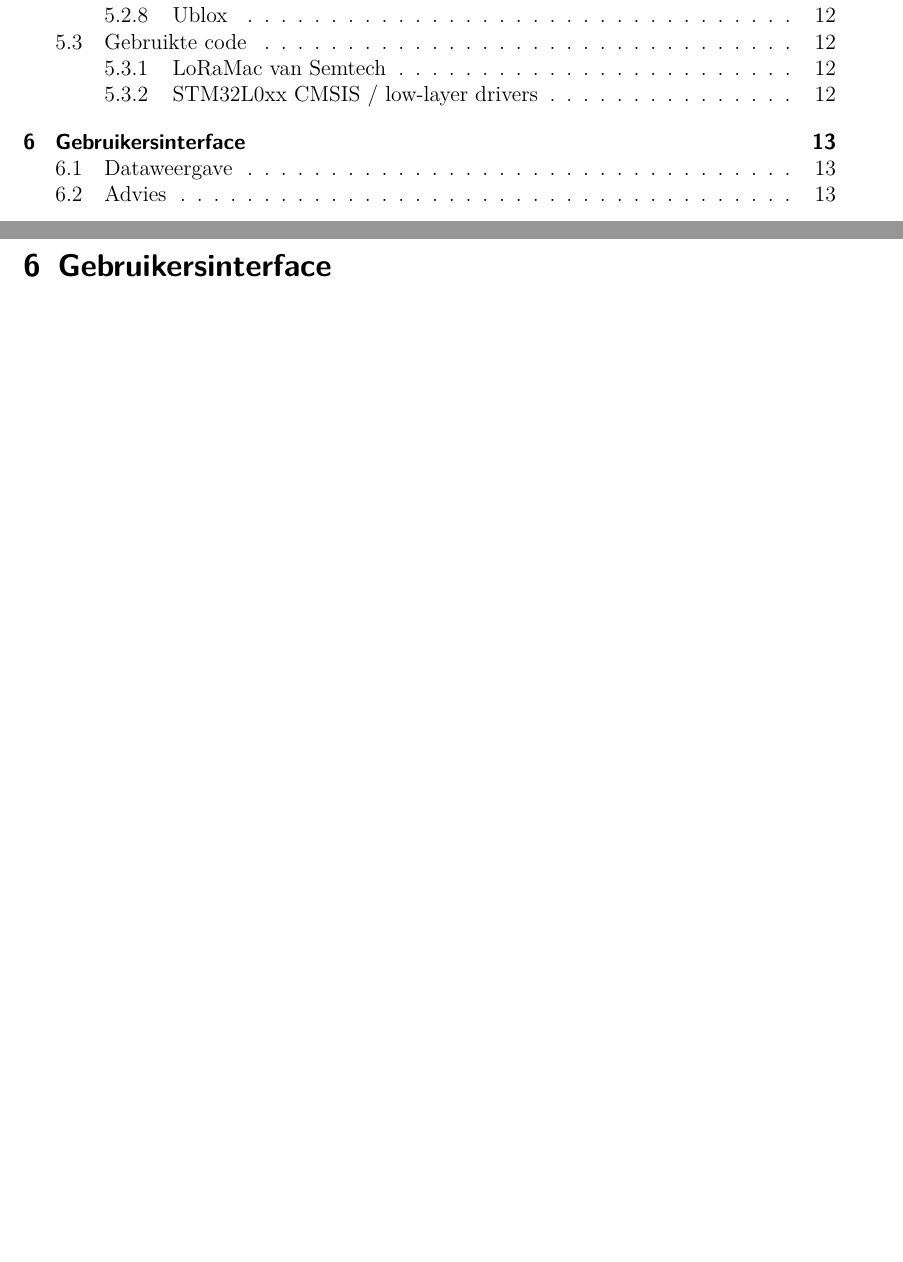
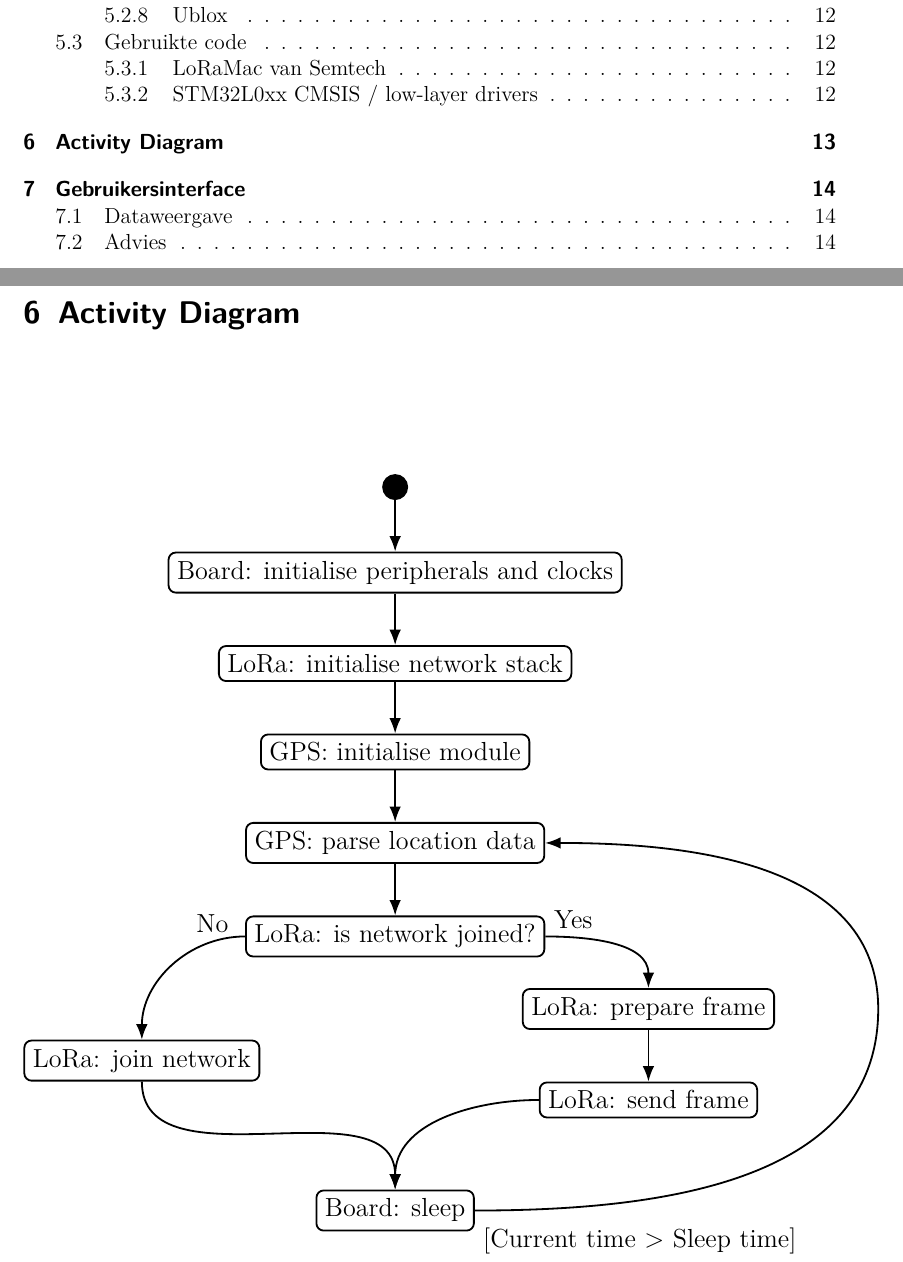
Before and after one commit to MTijmes/SmartMarkers, a LaTeX document (doc/technical.tex, which reads doc/technical/6_activity_diagram.tex): two parts of pages 2 and 15 of 16 before the commit and two parts of pages 2 and 15 of 17 after it, joined at a grey line, cut so that both start at the same text, the shorter picture padded with empty space. Compiled offline with pdfLaTeX.

Commit message:
doc: technical: add activity diagram

```diff
--- a/doc/technical.tex
+++ b/doc/technical.tex
@@ -125,7 +125,8 @@
 \usepackage[T1]{fontenc}
 \usepackage[utf8]{inputenc}
 \usepackage{fancyvrb}
-\usetikzlibrary{positioning}
+% \usetikzlibrary{positioning}
+\usetikzlibrary{arrows.meta}
 \usepackage{tikz-uml}
 
 %Other settings
@@ -170,7 +171,10 @@
 \input{technical/5_object_model}
 
 \newpage
-\input{technical/6_user_interface}
+\input{technical/6_activity_diagram}
+
+\newpage
+\input{technical/7_user_interface}
 
 \newpage
 \printbibliography
--- /dev/null
+++ b/doc/technical/6_activity_diagram.tex
@@ -0,0 +1,48 @@
+\section{Activity Diagram}
+
+\vspace*{2cm}
+\begin{center}
+{
+    \large
+    \begin{tikzpicture}[>=stealth,
+        every node/.style={
+            shape=rectangle,
+            draw,
+            rounded corners,
+            line width=1pt},
+                        ]
+    % create the nodes
+    \node (n0) [shape=circle, fill=black] {};
+    \node (n1) [below = of n0] {Board: initialise peripherals and clocks};
+    \node (n2) [below = of n1] {LoRa: initialise network stack};
+    \node (n3) [below = of n2] {GPS: initialise module};
+    \node (n4) [below = of n3] {GPS: parse location data};
+    \node (n5) [below = of n4] {LoRa: is network joined?};
+    \coordinate[left = 2 of n5] (c0);
+    \coordinate[right = 2 of n5] (c1);
+    \node (n6) [below = 2 of c0] {LoRa: join network};
+    \node (n7) [below = of c1] {LoRa: prepare frame};
+    \coordinate[right = 2 of n7] (c2);
+    \node (n8) [below = of n7] {LoRa: send frame};
+    \coordinate[below = 3.5 of n5] (c3);
+    \node (n9) [below = of c3] {Board: sleep};
+    % connect the nodes
+    \draw[line width=1pt,-{Latex[length=3mm]}] (n0) to[out=270,in=90] (n1);
+    \draw[line width=1pt,-{Latex[length=3mm]}] (n1) to[out=270,in=90] (n2);
+    \draw[line width=1pt,-{Latex[length=3mm]}] (n2) to[out=270,in=90] (n3);
+    \draw[line width=1pt,-{Latex[length=3mm]}] (n3) to[out=270,in=90] (n4);
+    \draw[line width=1pt,-{Latex[length=3mm]}] (n4) to[out=270,in=90] (n5);
+    \draw[line width=1pt,-{Latex[length=3mm]}] (n5) to[out=180,in=90]
+        node[draw=none,fill=none,pos=.2,above] {No} (n6);
+    \draw[line width=1pt,-{Latex[length=3mm]}] (n5) to[out=0,in=90]
+        node[draw=none,fill=none,pos=.2,above] {Yes} (n7);
+    \draw[line width=1pt,-{Latex[length=3mm]}] (n6) to[out=270,in=90] (n9);
+    \draw[line width=1pt,-{Latex[length=3mm]}] (n7) to[out=270,in=90] (n8);
+    \draw[line width=1pt,-{Latex[length=3mm]}] (n8) to[out=180,in=90] (n9);
+    \draw[line width=1pt] (n9) to[out=0,in=270]
+        node[draw=none,fill=none,pos=.3,below,yshift=-10pt]
+        {[Current time > Sleep time]} (c2);
+    \draw[line width=1pt,-{Latex[length=3mm]}] (c2) to[out=90,in=0] (n4);
+    \end{tikzpicture}
+}
+\end{center}
```
Also changed, not shown: doc/technical/7_user_interface.tex (renamed from doc/technical/6_user_interface.tex).
